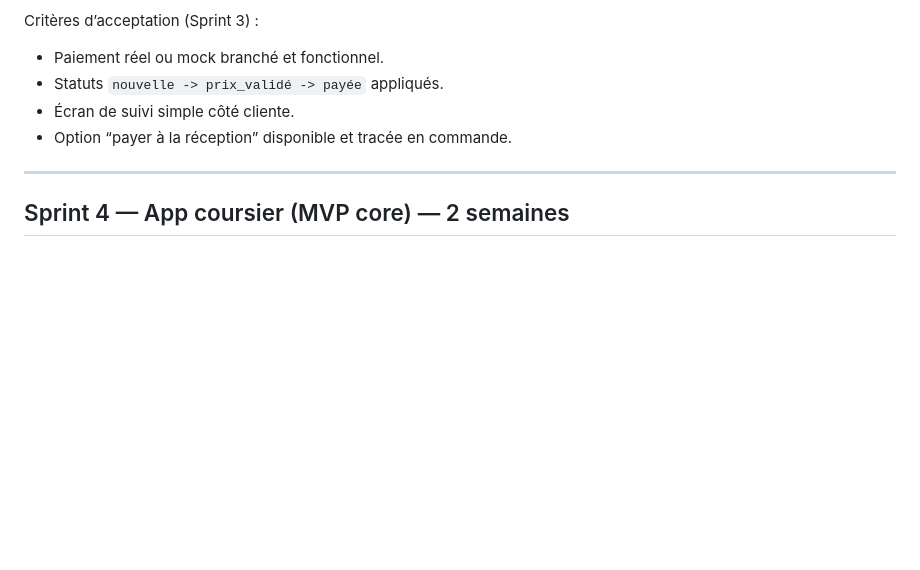
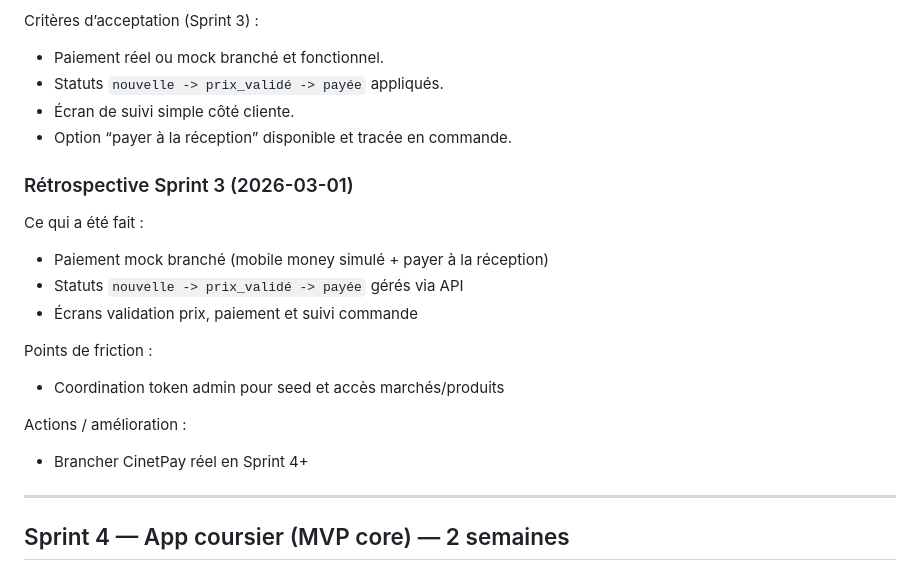
Before and after one commit to ibrahimafxn/suguchap, a Markdown page: PROJECT.md, the part around the change. GitHub-like rendering; blank space fills up the shorter version.

Commit message:
Add Sprint 3 retrospective

```diff
--- a/PROJECT.md
+++ b/PROJECT.md
@@ -624,6 +624,18 @@ Critères d’acceptation (Sprint 3) :
 - Écran de suivi simple côté cliente.
 - Option “payer à la réception” disponible et tracée en commande.
 
+### Rétrospective Sprint 3 (2026-03-01)
+Ce qui a été fait :
+- Paiement mock branché (mobile money simulé + payer à la réception)
+- Statuts `nouvelle -> prix_validé -> payée` gérés via API
+- Écrans validation prix, paiement et suivi commande
+
+Points de friction :
+- Coordination token admin pour seed et accès marchés/produits
+
+Actions / amélioration :
+- Brancher CinetPay réel en Sprint 4+
+
 ---
 
 ## Sprint 4 — App coursier (MVP core) — 2 semaines
```
